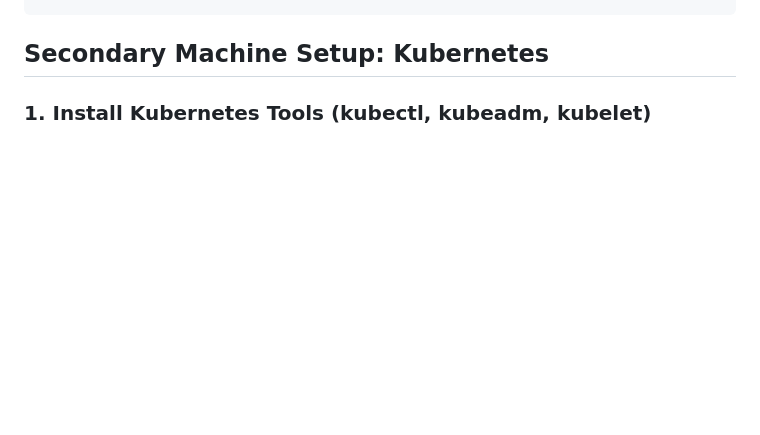
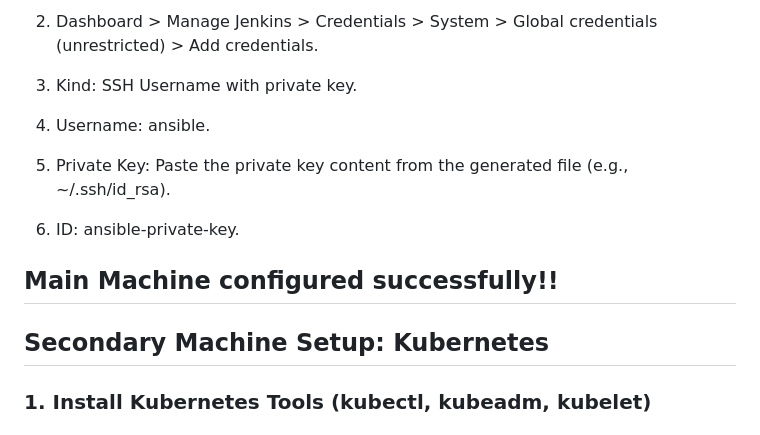
Before and after one commit to Gaurav1517/DevOps-Project, a Markdown page: 03-K8s CI-CD-Integration-Suite/README.md, the part around the change printed below. Rendered like a GitHub page; blank space fills up the shorter version.

```diff
--- a/03-K8s CI-CD-Integration-Suite/README.md
+++ b/03-K8s CI-CD-Integration-Suite/README.md
@@ -217,3 +266,18 @@ This project focuses on designing and implementing a CI/CD pipeline to build and
+2. Dashboard > Manage Jenkins > Credentials > System > Global credentials (unrestricted) > Add credentials.
+
+3. Kind: SSH Username with private key.
+
+4. Username: ansible.
+
+5. Private Key: Paste the private key content from the generated file (e.g., ~/.ssh/id_rsa).
+
+6. ID: ansible-private-key.
+
+## **Main Machine configured successfully!!**
+
+
+
+
 ## **Secondary Machine Setup: Kubernetes**
 
 ### **1. Install Kubernetes Tools (kubectl, kubeadm, kubelet)**
```
Also changed, not shown: other parts of 03-K8s CI-CD-Integration-Suite/README.md (+50 -4 lines).
